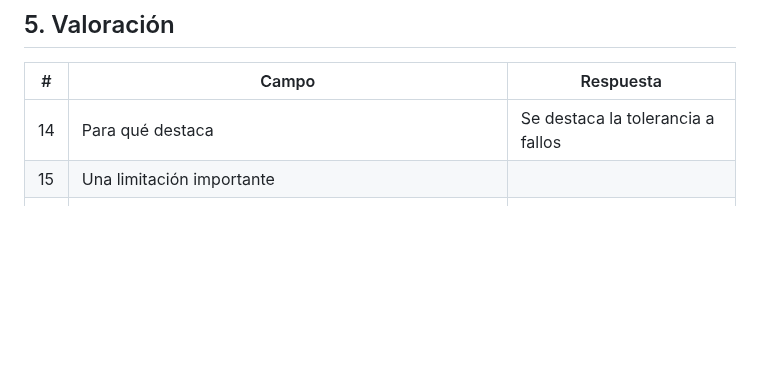
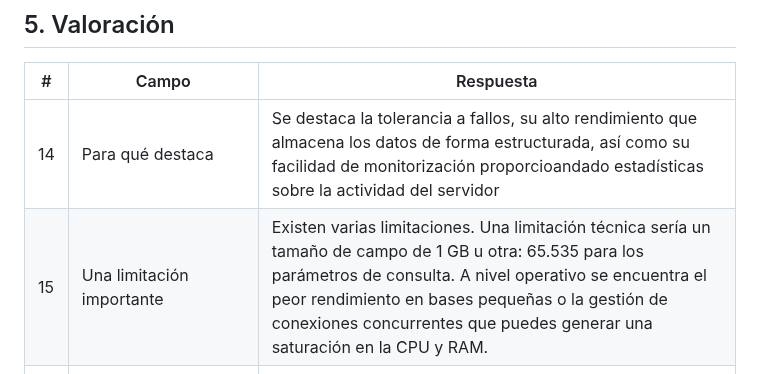
Before and after one commit to igimenom/castores, a Markdown page: bd/E2-ficha-gestor.md, the part around the change. Rendered like a GitHub page; blank space fills up the shorter version.

Commit message:
update ficha

```diff
--- a/bd/E2-ficha-gestor.md
+++ b/bd/E2-ficha-gestor.md
@@ -39,8 +39,8 @@ Equipo: Castores · Integrantes: Bruno, Javier, Iván y Marcos.
 
 | # | Campo | Respuesta |
 |---|---|---|
-| 14 | Para qué destaca | Se destaca la tolerancia a fallos |
-| 15 | Una limitación importante | |
+| 14 | Para qué destaca | Se destaca la tolerancia a fallos, su alto rendimiento que almacena los datos de forma estructurada, así como su facilidad de monitorización proporcioandado estadísticas sobre la actividad del servidor |
+| 15 | Una limitación importante | Existen varias limitaciones. Una limitación técnica sería un tamaño de campo de 1 GB u otra: 65.535 para los parámetros de consulta. A nivel operativo se encuentra el peor rendimiento en bases pequeñas o la gestión de conexiones concurrentes que puedes generar una saturación en la CPU y RAM.  |
 | 16 | Clasificación: por modelo, por ubicación y por licencia (apartado 6) | |
 | 17 | ¿Serviría para el inventario del aula? ¿Por qué sí o por qué no? | |
 
```
